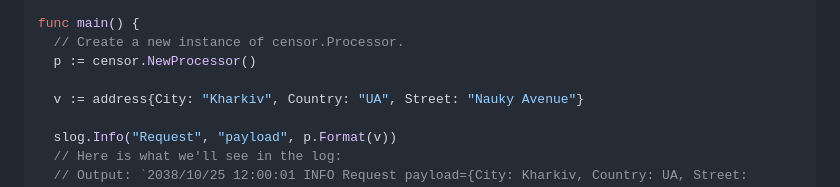
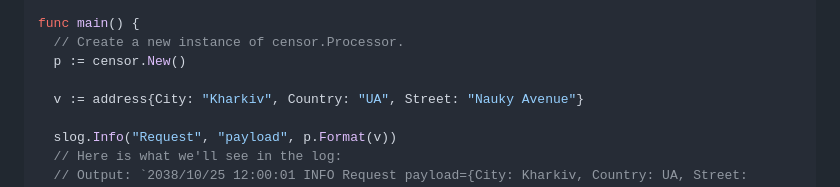
Before and after one commit to vpakhuchyi/censor, a Markdown page: docs/index.md, the part around the change. Drawn GitHub-style.

Commit message:
chore: [CN-4] rename processor constructor in the documentation (#4)

```diff
--- a/docs/index.md
+++ b/docs/index.md
@@ -148,7 +148,7 @@ type address struct {
 
 func main() {
   // Create a new instance of censor.Processor.
-  p := censor.NewProcessor()
+  p := censor.New()
 
   v := address{City: "Kharkiv", Country: "UA", Street: "Nauky Avenue"}
 
```
